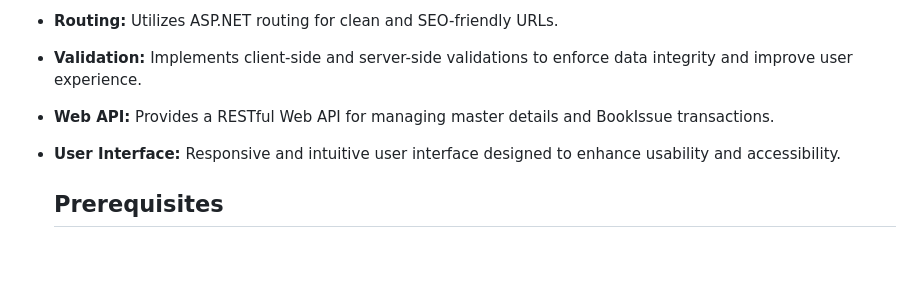
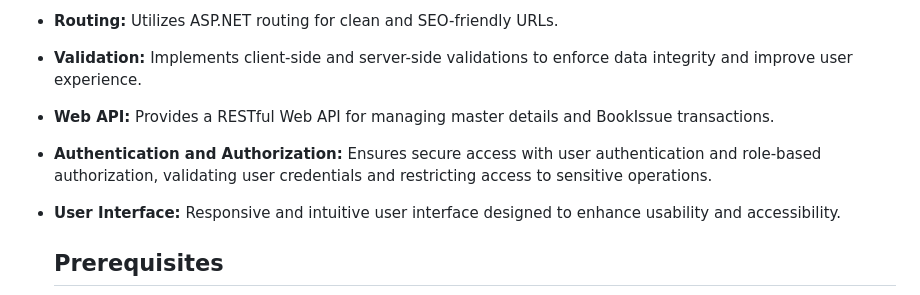
Before and after one commit to SyedHuzaifa417/Library-Management-System-ASP.NET-, a Markdown page: README.md, the part around the change. Rendered like a GitHub page; blank space fills up the shorter version.

```diff
--- a/README.md
+++ b/README.md
@@ -10,6 +10,7 @@ This repository hosts a comprehensive library management system developed using
 - **Routing:** Utilizes ASP.NET routing for clean and SEO-friendly URLs.
 - **Validation:** Implements client-side and server-side validations to enforce data integrity and improve user experience.
 - **Web API:** Provides a RESTful Web API for managing master details and BookIssue transactions.
+- **Authentication and Authorization:** Ensures secure access with user authentication and role-based authorization, validating user credentials and restricting access to sensitive operations.
 - **User Interface:** Responsive and intuitive user interface designed to enhance usability and accessibility.
 
   ## Prerequisites
```
